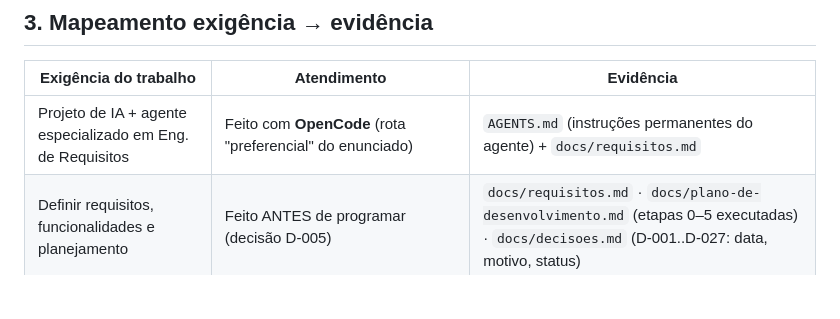
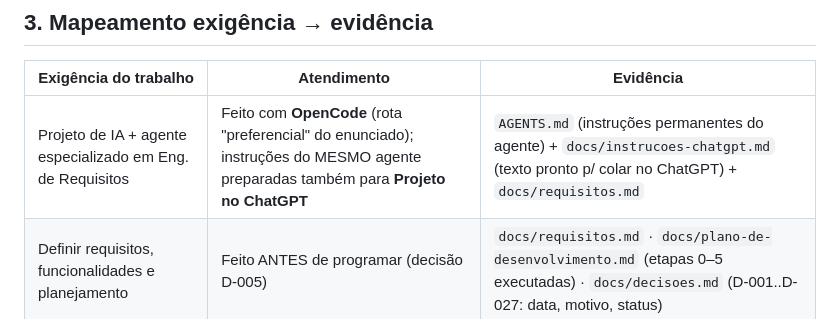
Before and after one commit to GustoDiula/cepk-eventos, a Markdown page: docs/entrega.md, the part around the change. GitHub-like rendering; blank space fills up the shorter version.

Commit message:
docs: instrucoes do agente p/ Projeto no ChatGPT (base do comparativo de modelos)

```diff
--- a/docs/entrega.md
+++ b/docs/entrega.md
@@ -44,7 +44,7 @@ Colégio Estadual Presidente Kennedy (CEPK).
 
 | Exigência do trabalho | Atendimento | Evidência |
 |---|---|---|
-| Projeto de IA + agente especializado em Eng. de Requisitos | Feito com **OpenCode** (rota "preferencial" do enunciado) | `AGENTS.md` (instruções permanentes do agente) + `docs/requisitos.md` |
+| Projeto de IA + agente especializado em Eng. de Requisitos | Feito com **OpenCode** (rota "preferencial" do enunciado); instruções do MESMO agente preparadas também para **Projeto no ChatGPT** | `AGENTS.md` (instruções permanentes do agente) + `docs/instrucoes-chatgpt.md` (texto pronto p/ colar no ChatGPT) + `docs/requisitos.md` |
 | Definir requisitos, funcionalidades e planejamento | Feito ANTES de programar (decisão D-005) | `docs/requisitos.md` · `docs/plano-de-desenvolvimento.md` (etapas 0–5 executadas) · `docs/decisoes.md` (D-001..D-027: data, motivo, status) |
 | Desenvolver a aplicação utilizando IA | Toda a implementação com o agente | histórico do repositório (`git log`) |
 | Experimentar diferentes modelos de IA e comparar | ⚠️ **Pendente de documentação pelo autor** | (o agente do projeto é único: OpenCode + modelo GLM) — o autor precisa registrar a comparação que fizer com outro modelo (ex.: ChatGPT) para este item |
```
Also changed, not shown: AGENTS.md (+1 -0 lines), docs/instrucoes-chatgpt.md (added, +72 -0 lines).
